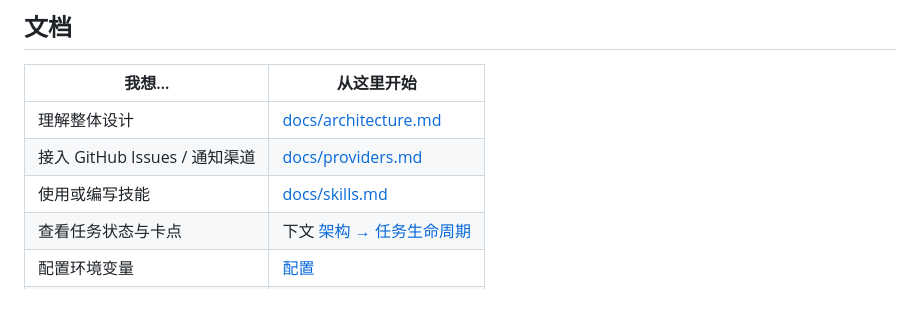
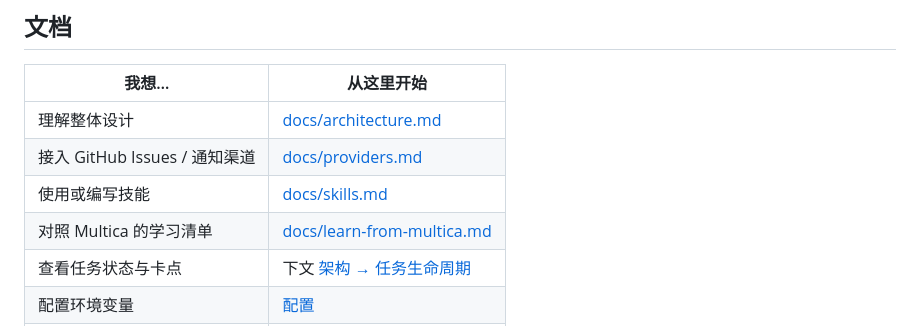
Before and after one commit to yangjieling/agent-desk, a Markdown page: README.zh.md, the part around the change. GitHub-like rendering; blank space fills up the shorter version.

Commit message:
docs: add Multica learning checklist for agent-desk
Capture prioritized gaps (P0–P3) with MVP vs long-term status so roadmap work stays local-first.

Co-authored-by: Cursor <cursoragent@cursor.com>

```diff
--- a/README.zh.md
+++ b/README.zh.md
@@ -141,6 +141,7 @@ agent --version && agent -p --trust --output-format text "say hi"
 | 理解整体设计 | [docs/architecture.md](docs/architecture.md) |
 | 接入 GitHub Issues / 通知渠道 | [docs/providers.md](docs/providers.md) |
 | 使用或编写技能 | [docs/skills.md](docs/skills.md) |
+| 对照 Multica 的学习清单 | [docs/learn-from-multica.md](docs/learn-from-multica.md) |
 | 查看任务状态与卡点 | 下文 [架构 → 任务生命周期](#架构) |
 | 配置环境变量 | [配置](#配置) |
 | 开发 monorepo | [开发](#开发) |
```
Also changed, not shown: README.md (+1 -0 lines), docs/learn-from-multica.md (added, +115 -0 lines).
